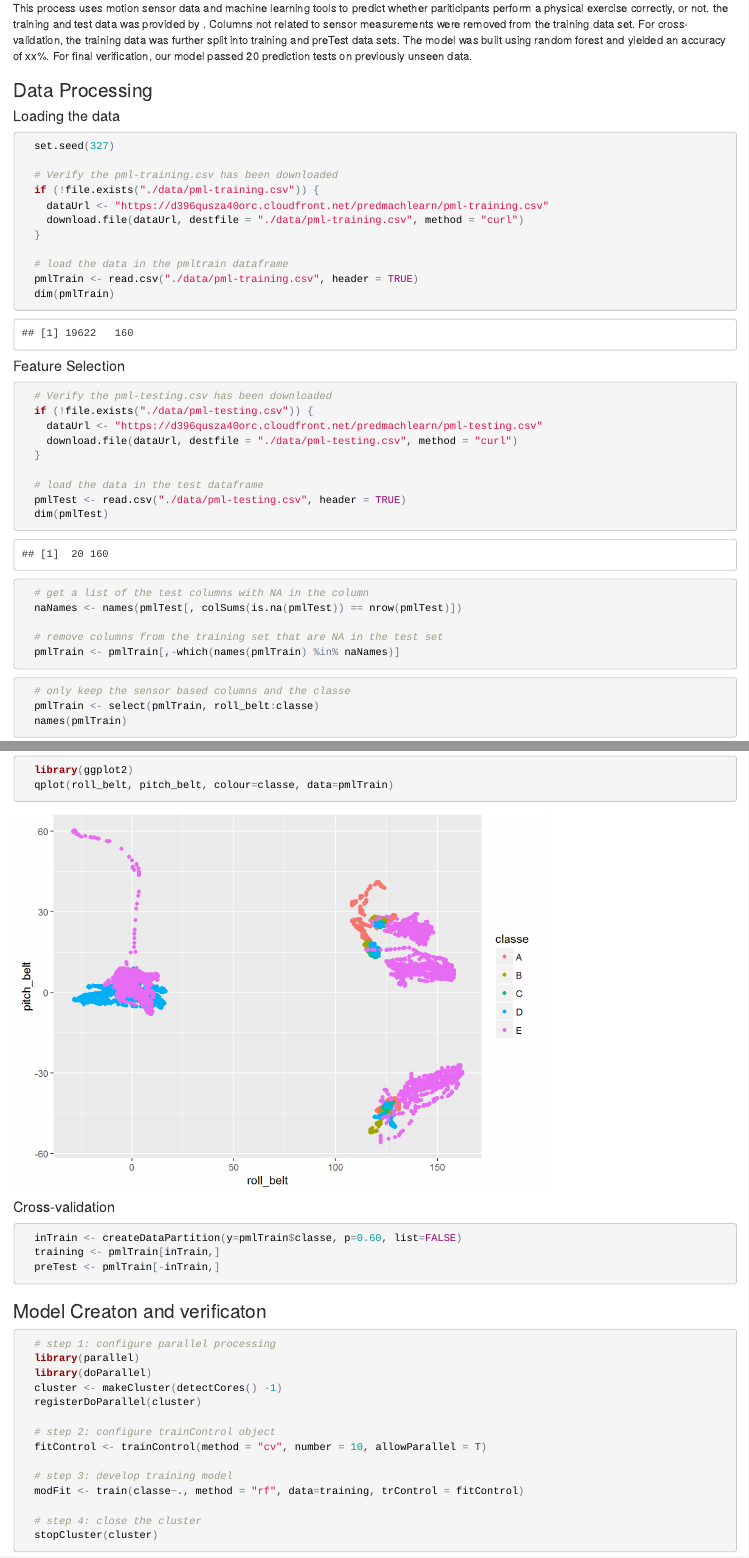
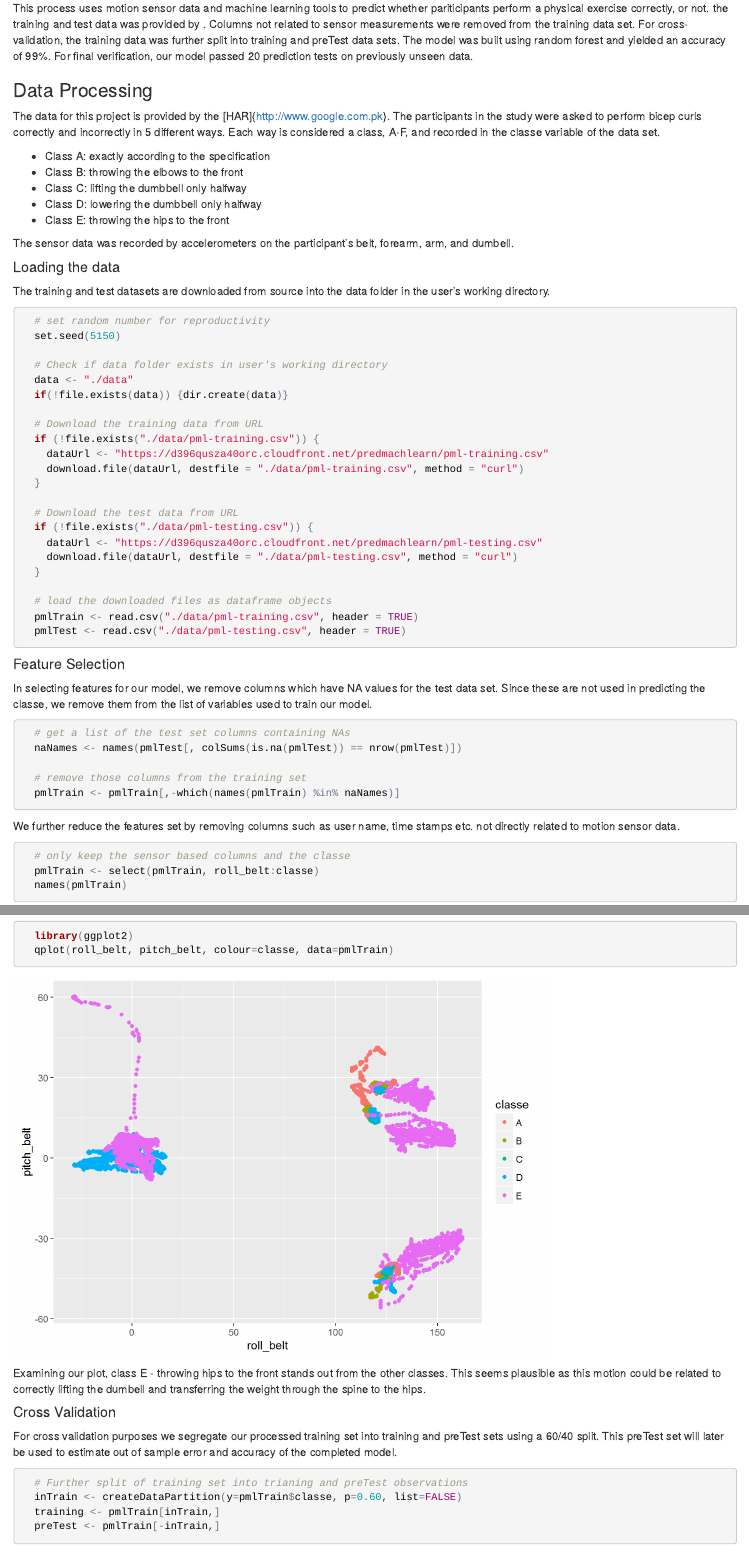
Before and after one commit to datakiin/PML_Project, an R Markdown document (pml_project_feb16.Rmd): the page in a window 1100 px wide, from 180 px down, and a second part further down, joined at a grey line. The pictures show the output file pml_project_feb16.html that the author committed with the source, opened offline.

Commit message:
final draft

````diff
--- a/pml_project_feb16.Rmd
+++ b/pml_project_feb16.Rmd
@@ -7,56 +7,71 @@ output: html_document
 
 
 ### Summary
-This process uses motion sensor data and machine learning tools to predict whether pariticipants perform a physical exercise correctly, or not. the training and test data was provided by . Columns not related to sensor measurements were removed from the training data set. For cross-validation, the training data was further split into training and preTest data sets. The model was built using random forest and yielded an accuracy of xx%. For final verification, our model passed 20 prediction tests on previously unseen data.
+This process uses motion sensor data and machine learning tools to predict whether pariticipants perform a physical exercise correctly, or not. the training and test data was provided by . Columns not related to sensor measurements were removed from the training data set. For cross-validation, the training data was further split into training and preTest data sets. The model was built using random forest and yielded an accuracy of 99%. For final verification, our model passed 20 prediction tests on previously unseen data.
 
 
 ### Data Processing
 
+The data for this project is provided by the [HAR]{http://www.google.com.pk}. The participants in the study were asked to perform bicep curls correctly and incorrectly in 5 different ways.  Each way is considered a class, A-F, and recorded in the classe variable of the data set.
 
+* Class A: exactly according to the specification
+* Class B: throwing the elbows to the front
+* Class C: lifting the dumbbell only halfway
+* Class D: lowering the dumbbell only halfway
+* Class E: throwing the hips to the front
+
+The sensor data was recorded by accelerometers on the participant's belt, forearm, arm, and dumbell.
 
 #### Loading the data
 
+The training and test datasets are downloaded from source into the data folder in the user's working directory.
 
-```{r loadtraindata, echo = TRUE}
-  set.seed(327)
+```{r getData, echo = TRUE}
+  # set random number for reproductivity
+  set.seed(5150)
 
-  # Verify the pml-training.csv has been downloaded
+  # Check if data folder exists in user's working directory
+  data <- "./data"
+  if(!file.exists(data)) {dir.create(data)}
+
+  # Download the training data from URL
   if (!file.exists("./data/pml-training.csv")) {
     dataUrl <- "https://d396qusza40orc.cloudfront.net/predmachlearn/pml-training.csv"
     download.file(dataUrl, destfile = "./data/pml-training.csv", method = "curl")
   }
 
-  # load the data in the pmltrain dataframe
-  pmlTrain <- read.csv("./data/pml-training.csv", header = TRUE)
-  dim(pmlTrain)
-```
-
-
-#### Feature Selection
-```{r libload, echo = FALSE, message = FALSE}
-  library(dplyr)
-  library(caret)
-```
-
-```{r tidytrainingdata, echo = TRUE}
-  # Verify the pml-testing.csv has been downloaded
+  # Download the test data from URL
   if (!file.exists("./data/pml-testing.csv")) {
     dataUrl <- "https://d396qusza40orc.cloudfront.net/predmachlearn/pml-testing.csv"
     download.file(dataUrl, destfile = "./data/pml-testing.csv", method = "curl")
   }
 
-  # load the data in the test dataframe
+  # load the downloaded files as dataframe objects
+  pmlTrain <- read.csv("./data/pml-training.csv", header = TRUE)
   pmlTest <- read.csv("./data/pml-testing.csv", header = TRUE)
-  dim(pmlTest)
 
-  # get a list of the test columns with NA in the column
+```
+
+
+#### Feature Selection
+
+In selecting features for our model, we remove columns which have NA values for the test data set. Since these are not used in predicting the classe, we remove them from the list of variables used to train our model.
+
+```{r loadLib, echo = FALSE, message = FALSE}
+  library(dplyr)
+  library(caret)
+```
+
+```{r removeFeatures, echo = TRUE}
+  # get a list of the test set columns containing NAs
   naNames <- names(pmlTest[, colSums(is.na(pmlTest)) == nrow(pmlTest)])
 
-  # remove columns from the training set that are NA in the test set
+  # remove those columns from the training set
   pmlTrain <- pmlTrain[,-which(names(pmlTrain) %in% naNames)]
 ```
 
-```{r reducepredicters, echo = TRUE}
+We further reduce the features set by removing columns such as user name, time stamps etc. not directly related to motion sensor data.
+```{r reduceFields, echo = TRUE}
   # only keep the sensor based columns and the classe
   pmlTrain <- select(pmlTrain, roll_belt:classe)
   names(pmlTrain)
@@ -64,4 +79,3 @@ This process uses motion sensor data and machine learning tools to predict wheth
 
 
 #### Data Exploration
-```{r exploredata, echo = TRUE}
@@ -68,13 +84,19 @@ This process uses motion sensor data and machine learning tools to predict wheth
+```{r exploreData, echo = TRUE}
   library(ggplot2)
   qplot(roll_belt, pitch_belt, colour=classe, data=pmlTrain)
 ```
 
+Examining our plot, class E - throwing hips to the front stands out from the other classes. This seems plausible as this motion could be related to correctly lifting the dumbell and transferring the weight through the spine to the hips.
 
-#### Cross-validation
+
+#### Cross Validation
+
+For cross validation purposes we segregate our processed training set into training and preTest sets using a 60/40 split. This preTest set will later be used to estimate out of sample error and accuracy of the completed model.
+
 ```{r splitdata, echo = TRUE}
+  # Further split of training set into trianing and preTest observations
   inTrain <- createDataPartition(y=pmlTrain$classe, p=0.60, list=FALSE)
   training <- pmlTrain[inTrain,]
   preTest <- pmlTrain[-inTrain,]
 ```
 
-### Model Creaton and verificaton
````
Also changed, not shown: pml_project_feb16.html, pml_project_feb16.Rmd (18 more changed lines).
